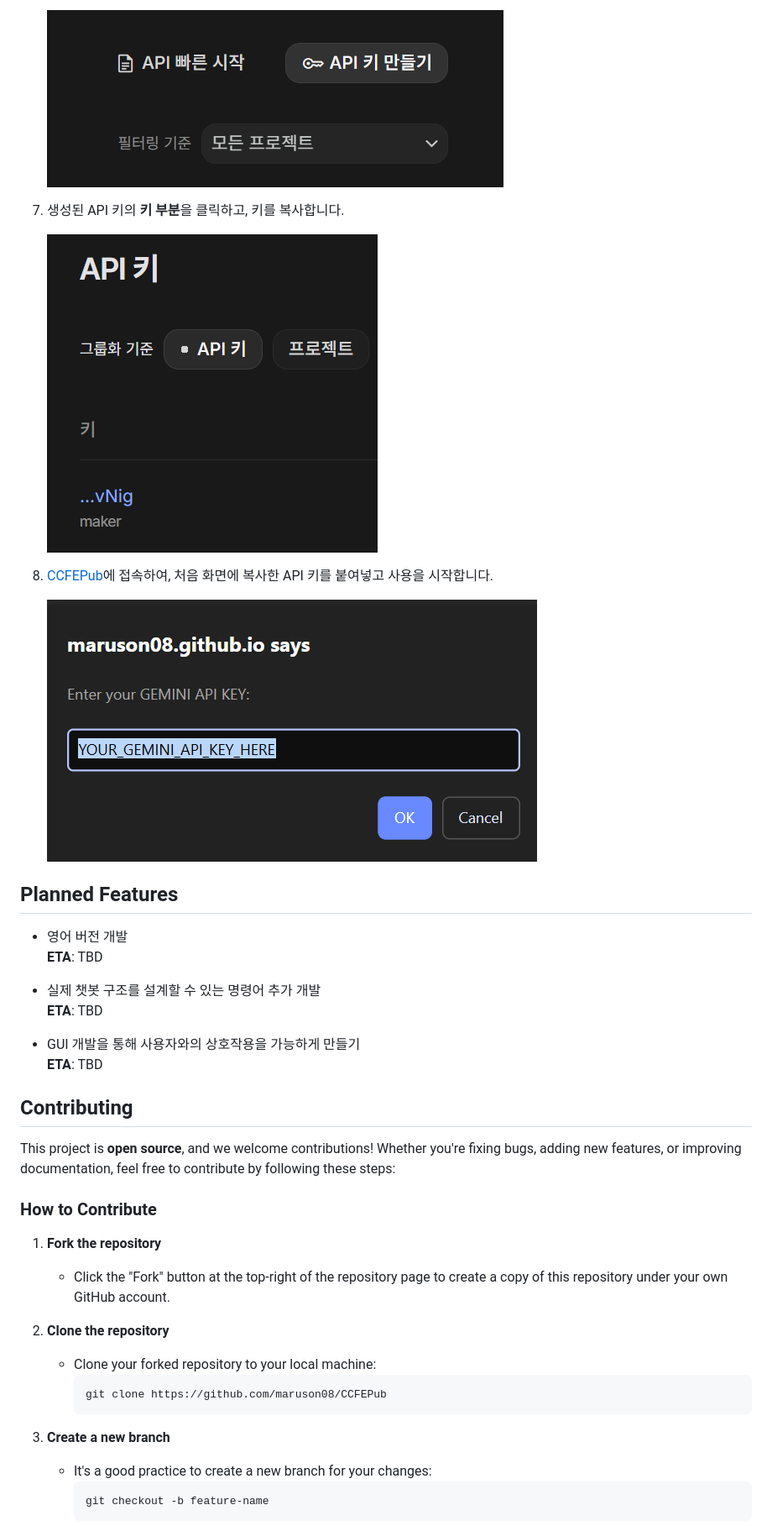
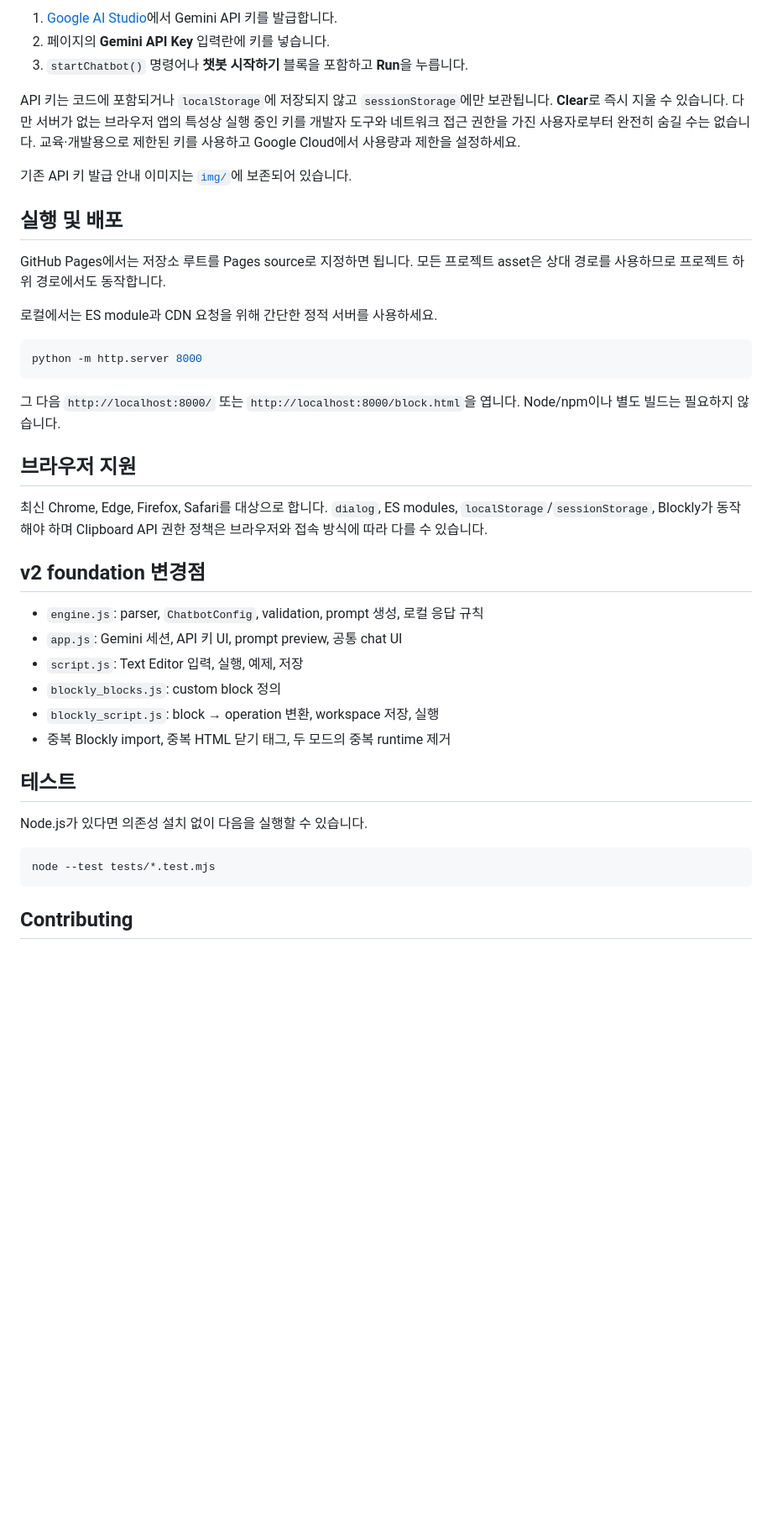
Before and after one commit to maruson08/CCFEPub, a Markdown page: README.md, the part around one of its changes. Shown at 84% size. GitHub-like rendering; blank space fills up the shorter version.

````diff
--- a/README.md
+++ b/README.md
@@ -28,43 +45,44 @@
 
-   ![New API Key](./img/newAPIkey.png)
+1. [Google AI Studio](https://ai.google.dev/aistudio)에서 Gemini API 키를 발급합니다.
+2. 페이지의 **Gemini API Key** 입력란에 키를 넣습니다.
+3. `startChatbot()` 명령어나 **챗봇 시작하기** 블록을 포함하고 **Run**을 누릅니다.
 
-7. 생성된 API 키의 **키 부분**을 클릭하고, 키를 복사합니다.
+API 키는 코드에 포함되거나 `localStorage`에 저장되지 않고 `sessionStorage`에만 보관됩니다. **Clear**로 즉시 지울 수 있습니다. 다만 서버가 없는 브라우저 앱의 특성상 실행 중인 키를 개발자 도구와 네트워크 접근 권한을 가진 사용자로부터 완전히 숨길 수는 없습니다. 교육·개발용으로 제한된 키를 사용하고 Google Cloud에서 사용량과 제한을 설정하세요.
 
-   ![My Key](./img/myKey.png)
+기존 API 키 발급 안내 이미지는 [`img/`](./img/)에 보존되어 있습니다.
 
-8. [CCFEPub](https://maruson08.github.io/CCFEPub/)에 접속하여, 처음 화면에 복사한 API 키를 붙여넣고 사용을 시작합니다.
+## 실행 및 배포
 
-   ![CCFEPub](./img/ccfepub.png)
+GitHub Pages에서는 저장소 루트를 Pages source로 지정하면 됩니다. 모든 프로젝트 asset은 상대 경로를 사용하므로 프로젝트 하위 경로에서도 동작합니다.
 
-## Planned Features
+로컬에서는 ES module과 CDN 요청을 위해 간단한 정적 서버를 사용하세요.
 
-- 영어 버전 개발
-  **ETA**: TBD
+```bash
+python -m http.server 8000
+```
 
-- 실제 챗봇 구조를 설계할 수 있는 명령어 추가 개발
-  **ETA**: TBD
+그 다음 `http://localhost:8000/` 또는 `http://localhost:8000/block.html`을 엽니다. Node/npm이나 별도 빌드는 필요하지 않습니다.
 
-- GUI 개발을 통해 사용자와의 상호작용을 가능하게 만들기
-  **ETA**: TBD
+## 브라우저 지원
+
+최신 Chrome, Edge, Firefox, Safari를 대상으로 합니다. `dialog`, ES modules, `localStorage`/`sessionStorage`, Blockly가 동작해야 하며 Clipboard API 권한 정책은 브라우저와 접속 방식에 따라 다를 수 있습니다.
+
+## v2 foundation 변경점
+
+- `engine.js`: parser, `ChatbotConfig`, validation, prompt 생성, 로컬 응답 규칙
+- `app.js`: Gemini 세션, API 키 UI, prompt preview, 공통 chat UI
+- `script.js`: Text Editor 입력, 실행, 예제, 저장
+- `blockly_blocks.js`: custom block 정의
+- `blockly_script.js`: block → operation 변환, workspace 저장, 실행
+- 중복 Blockly import, 중복 HTML 닫기 태그, 두 모드의 중복 runtime 제거
+
+## 테스트
+
+Node.js가 있다면 의존성 설치 없이 다음을 실행할 수 있습니다.
+
+```bash
+node --test tests/*.test.mjs
+```
 
 ## Contributing
 
-This project is **open source**, and we welcome contributions! Whether you're fixing bugs, adding new features, or improving documentation, feel free to contribute by following these steps:
-
-### How to Contribute
-
-1. **Fork the repository**
-   - Click the "Fork" button at the top-right of the repository page to create a copy of this repository under your own GitHub account.
-
-2. **Clone the repository**
-   - Clone your forked repository to your local machine:
-     ```bash
-     git clone https://github.com/maruson08/CCFEPub
-     ```
-
-3. **Create a new branch**
-   - It's a good practice to create a new branch for your changes:
-     ```bash
-     git checkout -b feature-name
-     ```
-
````
Also changed, not shown: other parts of README.md (+35 -37 lines).
